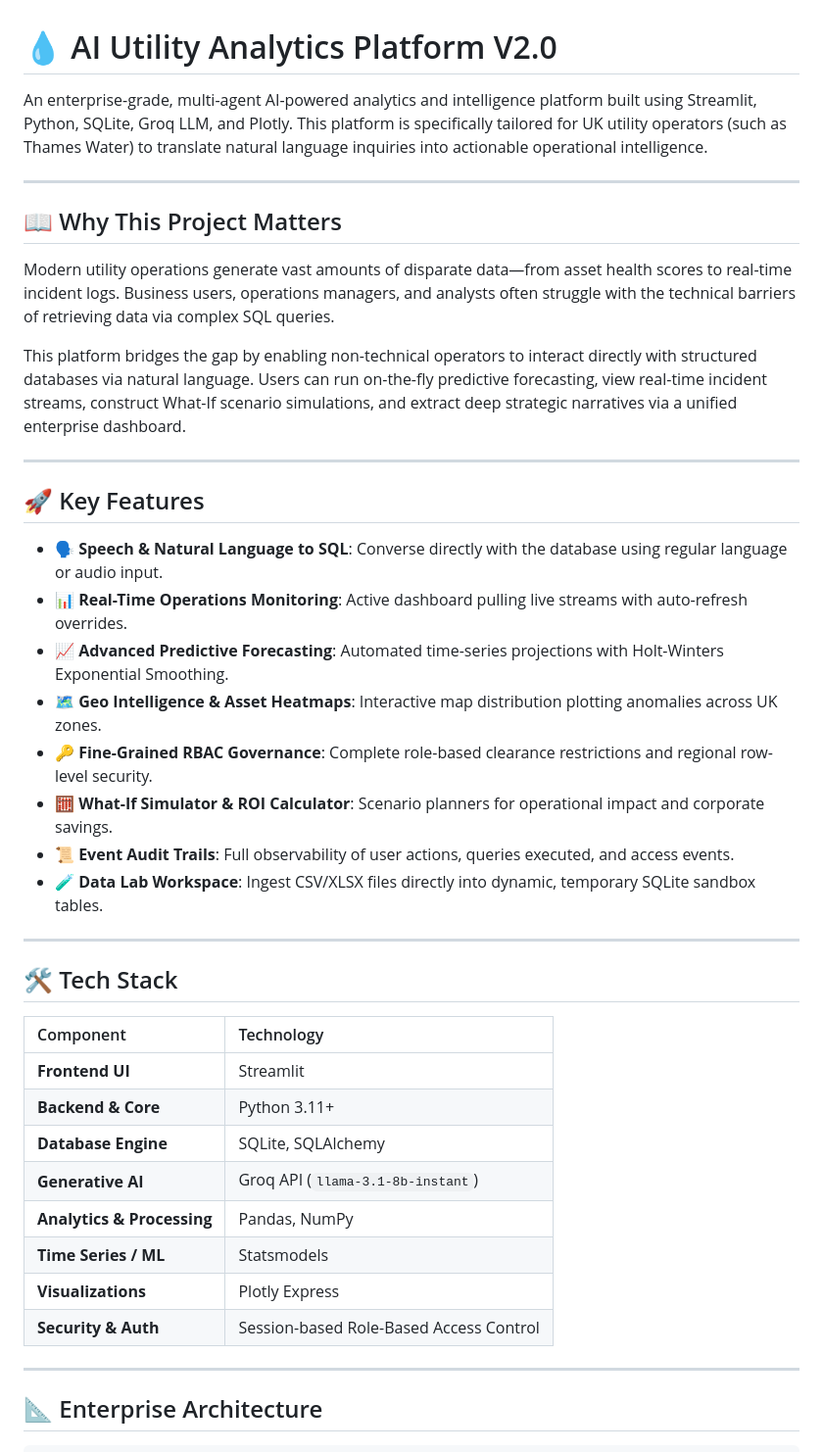
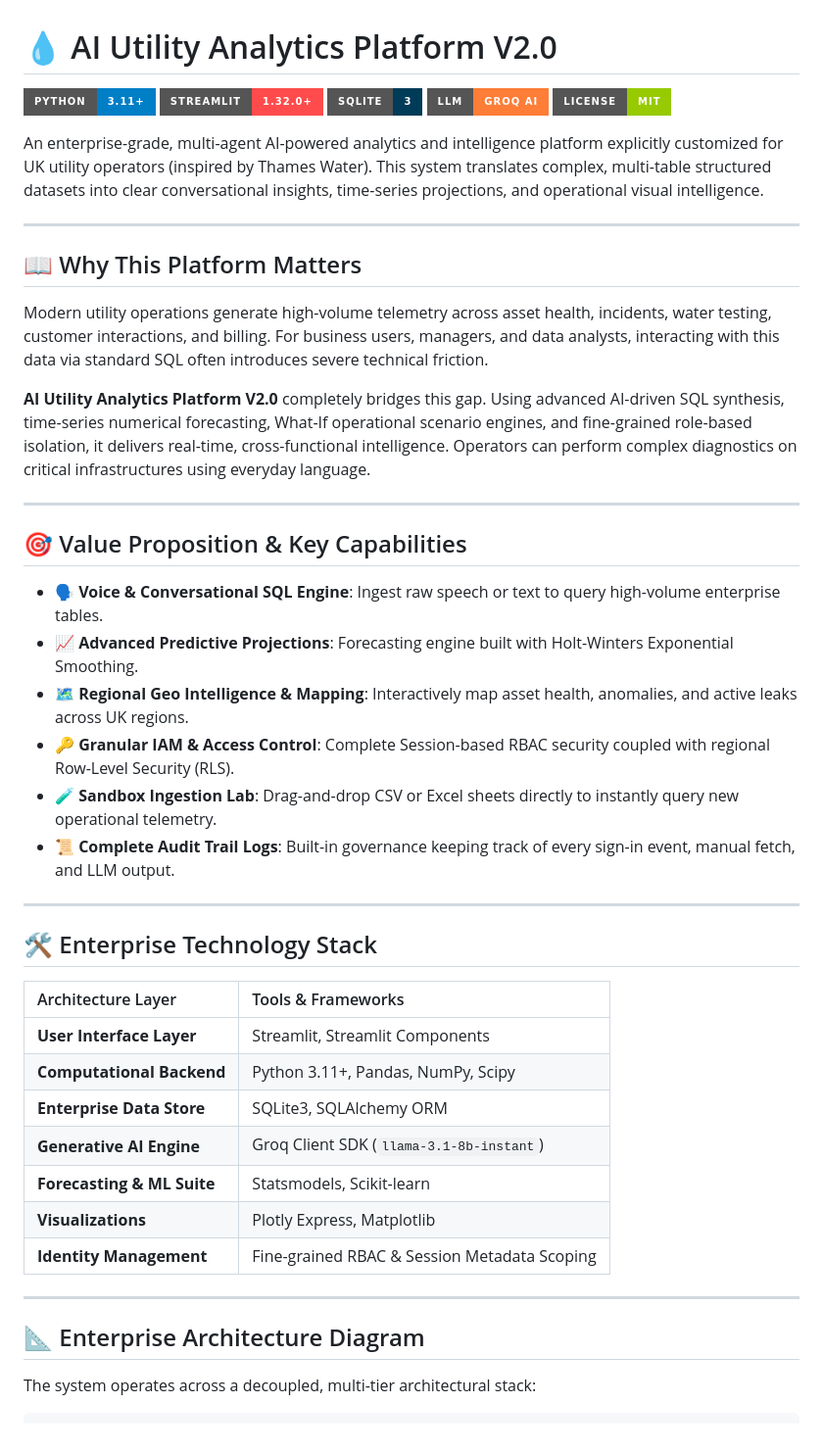
Before and after one commit to bittush8789/ai-utility-analytics-platform, a Markdown page: README.md, the part around one of its changes. Shown at 98% size. GitHub-like rendering; badges without logos.

````diff
--- a/README.md
+++ b/README.md
@@ -1,45 +1,50 @@
 # 💧 AI Utility Analytics Platform V2.0
 
-An enterprise-grade, multi-agent AI-powered analytics and intelligence platform built using Streamlit, Python, SQLite, Groq LLM, and Plotly. This platform is specifically tailored for UK utility operators (such as Thames Water) to translate natural language inquiries into actionable operational intelligence.
+![Python](https://img.shields.io/badge/Python-3.11%2B-blue?style=for-the-badge&logo=python)
+![Streamlit](https://img.shields.io/badge/Streamlit-1.32.0%2B-FF4B4B?style=for-the-badge&logo=streamlit)
+![SQLite](https://img.shields.io/badge/SQLite-3-003B57?style=for-the-badge&logo=sqlite)
+![Groq](https://img.shields.io/badge/LLM-Groq%20AI-orange?style=for-the-badge)
+![License](https://img.shields.io/badge/License-MIT-green?style=for-the-badge)
+
+An enterprise-grade, multi-agent AI-powered analytics and intelligence platform explicitly customized for UK utility operators (inspired by Thames Water). This system translates complex, multi-table structured datasets into clear conversational insights, time-series projections, and operational visual intelligence.
 
 ---
 
-## 📖 Why This Project Matters
+## 📖 Why This Platform Matters
 
-Modern utility operations generate vast amounts of disparate data—from asset health scores to real-time incident logs. Business users, operations managers, and analysts often struggle with the technical barriers of retrieving data via complex SQL queries.
+Modern utility operations generate high-volume telemetry across asset health, incidents, water testing, customer interactions, and billing. For business users, managers, and data analysts, interacting with this data via standard SQL often introduces severe technical friction.
 
-This platform bridges the gap by enabling non-technical operators to interact directly with structured databases via natural language. Users can run on-the-fly predictive forecasting, view real-time incident streams, construct What-If scenario simulations, and extract deep strategic narratives via a unified enterprise dashboard.
+**AI Utility Analytics Platform V2.0** completely bridges this gap. Using advanced AI-driven SQL synthesis, time-series numerical forecasting, What-If operational scenario engines, and fine-grained role-based isolation, it delivers real-time, cross-functional intelligence. Operators can perform complex diagnostics on critical infrastructures using everyday language.
 
 ---
 
-## 🚀 Key Features
+## 🎯 Value Proposition & Key Capabilities
 
-- **🗣️ Speech & Natural Language to SQL**: Converse directly with the database using regular language or audio input.
-- **📊 Real-Time Operations Monitoring**: Active dashboard pulling live streams with auto-refresh overrides.
-- **📈 Advanced Predictive Forecasting**: Automated time-series projections with Holt-Winters Exponential Smoothing.
-- **🗺️ Geo Intelligence & Asset Heatmaps**: Interactive map distribution plotting anomalies across UK zones.
-- **🔑 Fine-Grained RBAC Governance**: Complete role-based clearance restrictions and regional row-level security.
-- **🧮 What-If Simulator & ROI Calculator**: Scenario planners for operational impact and corporate savings.
-- **📜 Event Audit Trails**: Full observability of user actions, queries executed, and access events.
-- **🧪 Data Lab Workspace**: Ingest CSV/XLSX files directly into dynamic, temporary SQLite sandbox tables.
+- **🗣️ Voice & Conversational SQL Engine**: Ingest raw speech or text to query high-volume enterprise tables.
+- **📈 Advanced Predictive Projections**: Forecasting engine built with Holt-Winters Exponential Smoothing.
+- **🗺️ Regional Geo Intelligence & Mapping**: Interactively map asset health, anomalies, and active leaks across UK regions.
+- **🔑 Granular IAM & Access Control**: Complete Session-based RBAC security coupled with regional Row-Level Security (RLS).
+- **🧪 Sandbox Ingestion Lab**: Drag-and-drop CSV or Excel sheets directly to instantly query new operational telemetry.
+- **📜 Complete Audit Trail Logs**: Built-in governance keeping track of every sign-in event, manual fetch, and LLM output.
 
 ---
 
-## 🛠️ Tech Stack
+## 🛠️ Enterprise Technology Stack
 
-| Component | Technology |
+| Architecture Layer | Tools & Frameworks |
 | :--- | :--- |
-| **Frontend UI** | Streamlit |
-| **Backend & Core** | Python 3.11+ |
-| **Database Engine** | SQLite, SQLAlchemy |
-| **Generative AI** | Groq API (`llama-3.1-8b-instant`) |
-| **Analytics & Processing** | Pandas, NumPy |
-| **Time Series / ML** | Statsmodels |
-| **Visualizations** | Plotly Express |
-| **Security & Auth** | Session-based Role-Based Access Control |
+| **User Interface Layer** | Streamlit, Streamlit Components |
+| **Computational Backend** | Python 3.11+, Pandas, NumPy, Scipy |
+| **Enterprise Data Store** | SQLite3, SQLAlchemy ORM |
+| **Generative AI Engine** | Groq Client SDK (`llama-3.1-8b-instant`) |
+| **Forecasting & ML Suite** | Statsmodels, Scikit-learn |
+| **Visualizations** | Plotly Express, Matplotlib |
+| **Identity Management** | Fine-grained RBAC & Session Metadata Scoping |
 
 ---
 
-## 📐 Enterprise Architecture
+## 📐 Enterprise Architecture Diagram
+
+The system operates across a decoupled, multi-tier architectural stack:
 
 ```
````
Also changed, not shown: other parts of README.md (+96 -75 lines).
